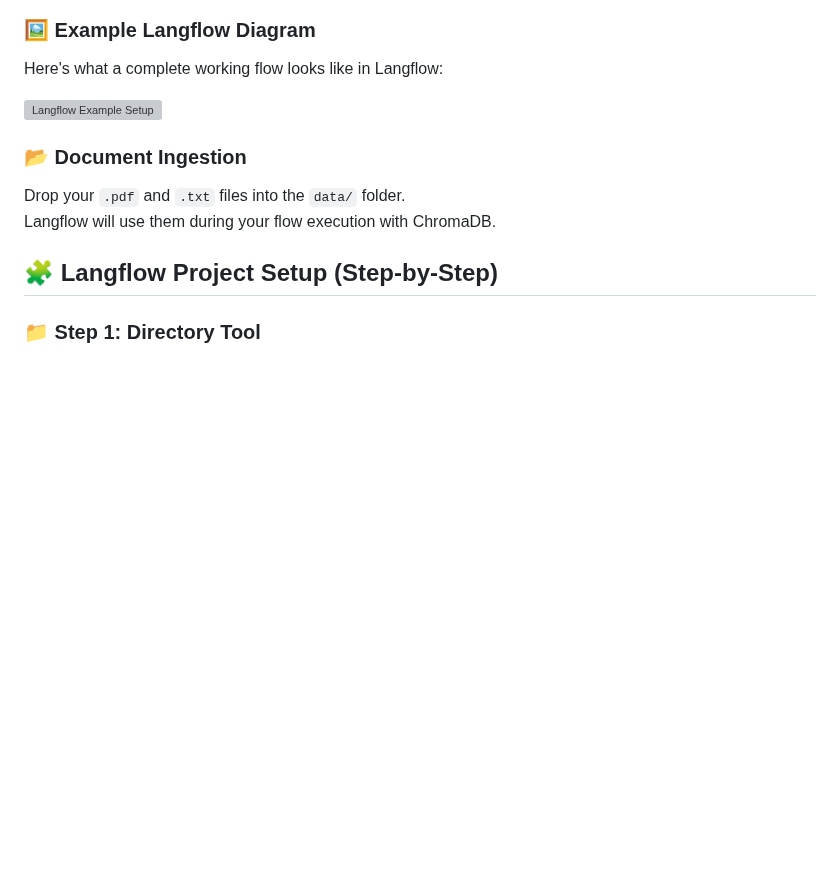
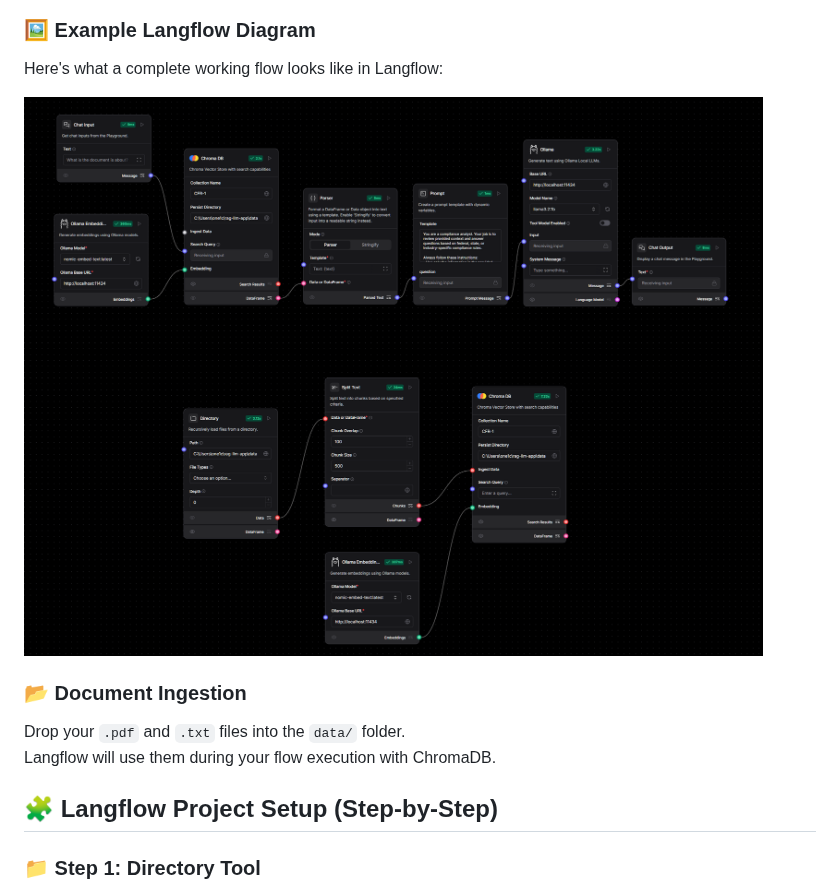
Before and after one commit to MadMando/rag-llm-app, a Markdown page: README.md, the part around the change. Rendered like a GitHub page; blank space fills up the shorter version; grey boxes are pictures that could not be loaded.

```diff
--- a/README.md
+++ b/README.md
@@ -90,7 +90,7 @@ Langflow will open at:
 ### 🖼️ Example Langflow Diagram
 Here's what a complete working flow looks like in Langflow:
 
-![Langflow Example Setup](./docs/langlfow_workflow_example.png)
+![Langflow Example Setup](./img/langlfow_workflow_example.png)
 
 ### 📂 Document Ingestion
 
```
